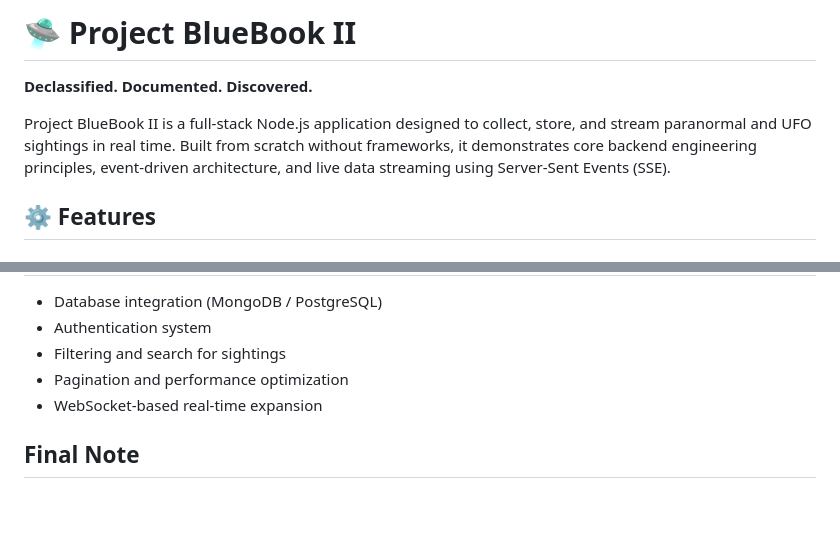
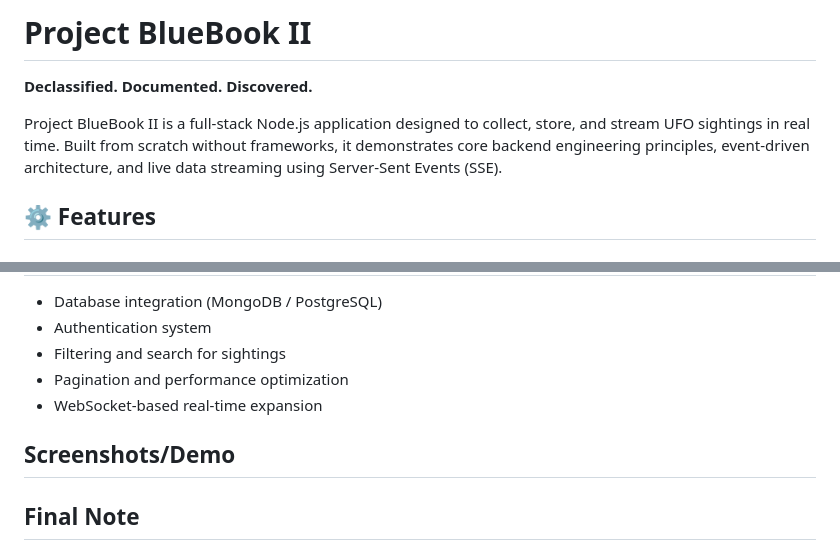
Before and after one commit to Griffinn/Project-BlueBook-II, a Markdown page: README.md, 2 parts joined by grey strips. Rendered like a GitHub page; blank space fills up the shorter version.

```diff
--- a/README.md
+++ b/README.md
@@ -1,8 +1,8 @@
-# 🛸 Project BlueBook II
+# Project BlueBook II
 
 **Declassified. Documented. Discovered.**
 
-Project BlueBook II is a full-stack Node.js application designed to collect, store, and stream paranormal and UFO sightings in real time. Built from scratch without frameworks, it demonstrates core backend engineering principles, event-driven architecture, and live data streaming using Server-Sent Events (SSE).
+Project BlueBook II is a full-stack Node.js application designed to collect, store, and stream UFO sightings in real time. Built from scratch without frameworks, it demonstrates core backend engineering principles, event-driven architecture, and live data streaming using Server-Sent Events (SSE).
 
 
 ## ⚙️ Features
@@ -124,5 +124,8 @@ http://localhost:3000
 * Pagination and performance optimization
 * WebSocket-based real-time expansion
 
+## Screenshots/Demo
+
+
 ## Final Note
 This project reflects a deep focus on fundamentals — building systems from the ground up, understanding how things work under the hood, and designing with clarity and intent.
```
Also changed, not shown: other parts of README.md (+1 -1 lines).
